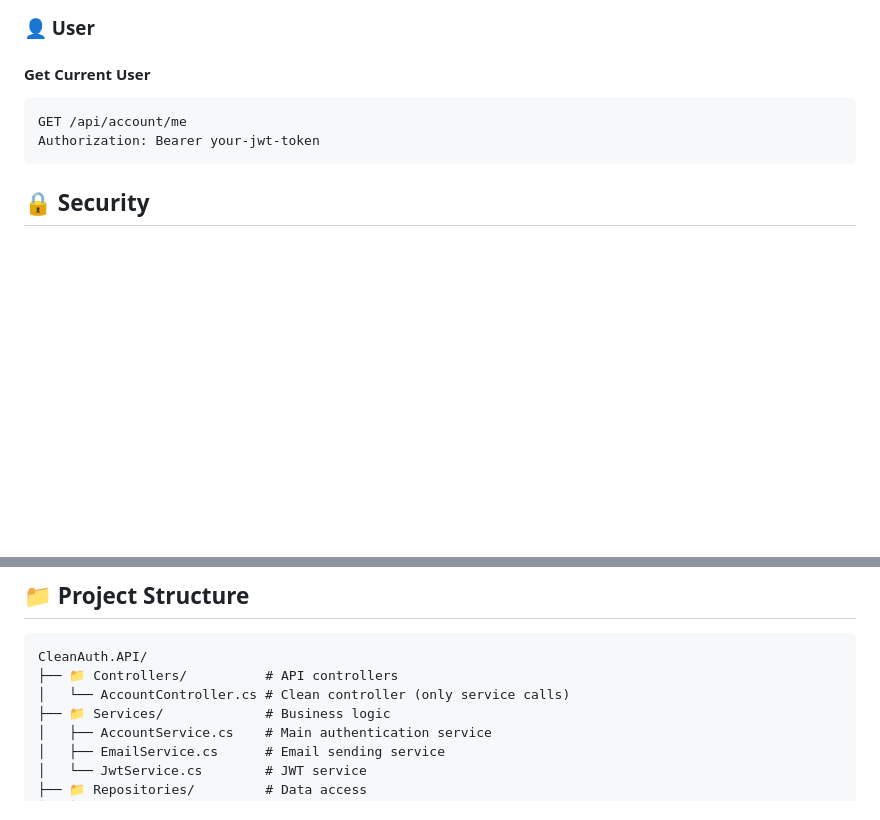
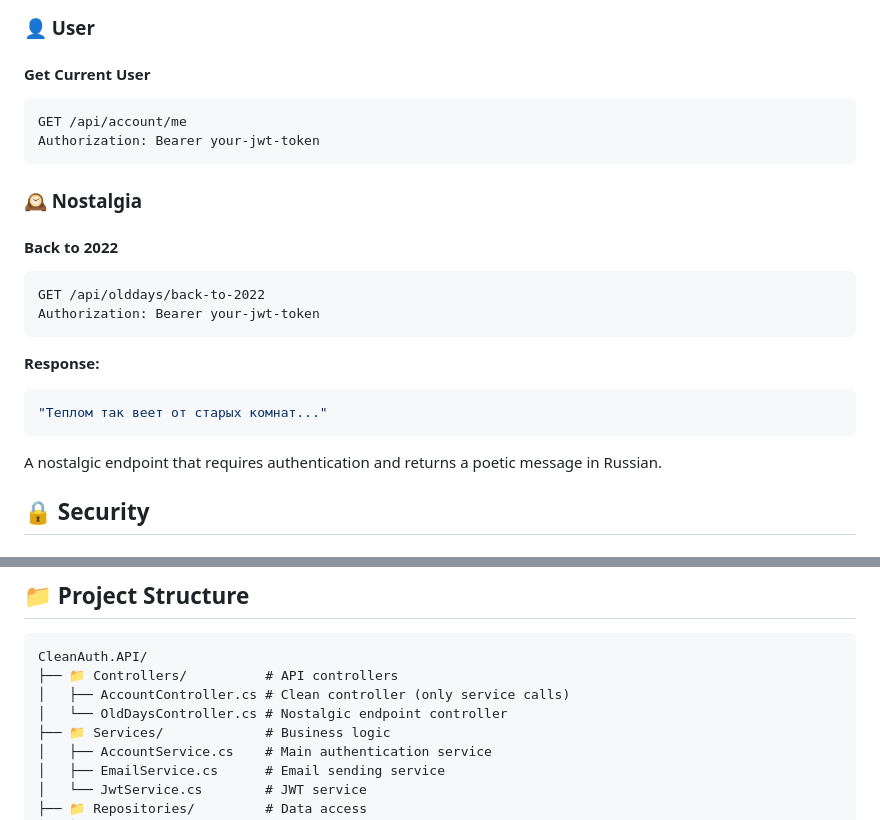
Before and after one commit to BZBaXraM/CleanAuth.API, a Markdown page: README.md, 2 parts joined by grey strips. GitHub-like rendering; blank space fills up the shorter version.

Commit message:
readme file updated...

````diff
--- a/README.md
+++ b/README.md
@@ -226,6 +226,23 @@ GET /api/account/me
 Authorization: Bearer your-jwt-token
 ```
 
+### 🕰️ Nostalgia
+
+#### Back to 2022
+
+```http
+GET /api/olddays/back-to-2022
+Authorization: Bearer your-jwt-token
+```
+
+**Response:**
+
+```json
+"Теплом так веет от старых комнат..."
+```
+
+A nostalgic endpoint that requires authentication and returns a poetic message in Russian.
+
 ## 🔒 Security
 
 ### Password Validation
@@ -285,7 +302,8 @@ public class AuthResult : Result
 ```
 CleanAuth.API/
 ├── 📁 Controllers/          # API controllers
-│   └── AccountController.cs # Clean controller (only service calls)
+│   ├── AccountController.cs # Clean controller (only service calls)
+│   └── OldDaysController.cs # Nostalgic endpoint controller
 ├── 📁 Services/             # Business logic
 │   ├── AccountService.cs    # Main authentication service
 │   ├── EmailService.cs      # Email sending service
````
